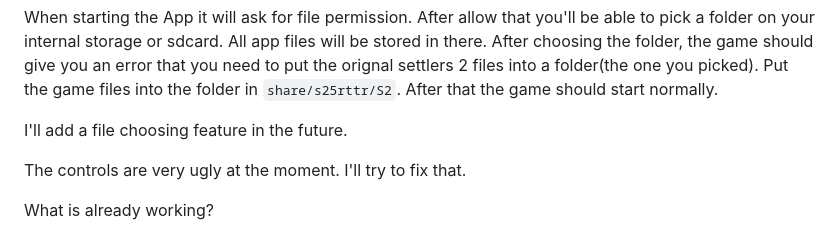
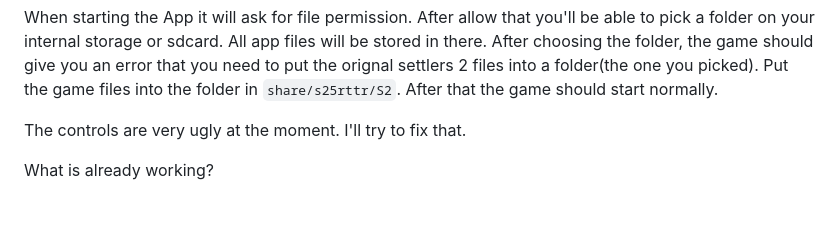
Before and after one commit to Farmer-Markus/s25rttr-android, a Markdown page: README.md, the part around the change. Rendered like a GitHub page; blank space fills up the shorter version.

```diff
--- a/README.md
+++ b/README.md
@@ -14,8 +14,6 @@ I've used the [sdl2 android example app](https://github.com/libsdl-org/SDL/tree/
 I'm using android ndk r27 ndk r23(some dependencies are not compatible with ndk r17 :/) cmake 3.22.1 and openjdk 27.
 
 When starting the App it will ask for file permission. After allow that you'll be able to pick a folder on your internal storage or sdcard. All app files will be stored in there. After choosing the folder, the game should give you an error that you need to put the orignal settlers 2 files into a folder(the one you picked). Put the game files into the folder in `share/s25rttr/S2`. After that the game should start normally.
-
-I'll add a file choosing feature in the future.
 
 The controls are very ugly at the moment. I'll try to fix that.
 
```
